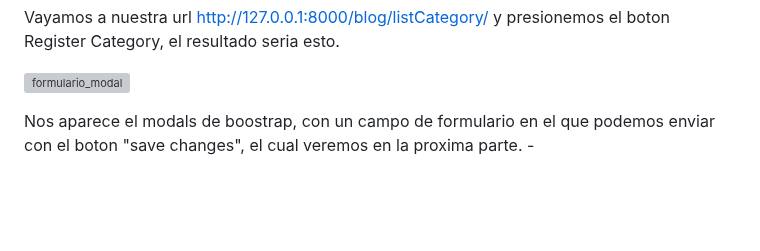
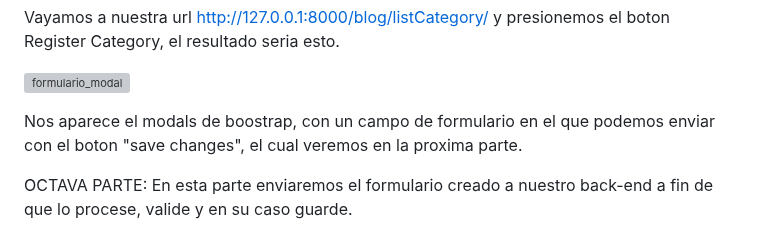
Before and after one commit to Iralak07/Aplicacio-n-web-CRUD-con-Django-JavaScript-y-Ajax-, a Markdown page: README.md, the part around the change. Drawn GitHub-style; blank space fills up the shorter version; grey boxes are pictures that could not be loaded.

```diff
--- a/README.md
+++ b/README.md
@@ -541,4 +541,6 @@ Vayamos a nuestra url http://127.0.0.1:8000/blog/listCategory/ y presionemos el
 
 ![formulario_modal](https://user-images.githubusercontent.com/99599597/216394161-43bb6c62-8fc6-4947-aa60-679220f445b0.png)
 
-Nos aparece el modals de boostrap, con un campo de formulario en el que podemos enviar con el boton "save changes", el cual veremos en la proxima parte. -
+Nos aparece el modals de boostrap, con un campo de formulario en el que podemos enviar con el boton "save changes", el cual veremos en la proxima parte.
+
+OCTAVA PARTE: En esta parte enviaremos el formulario creado a nuestro back-end a fin de que lo procese, valide y en su caso guarde.
```
